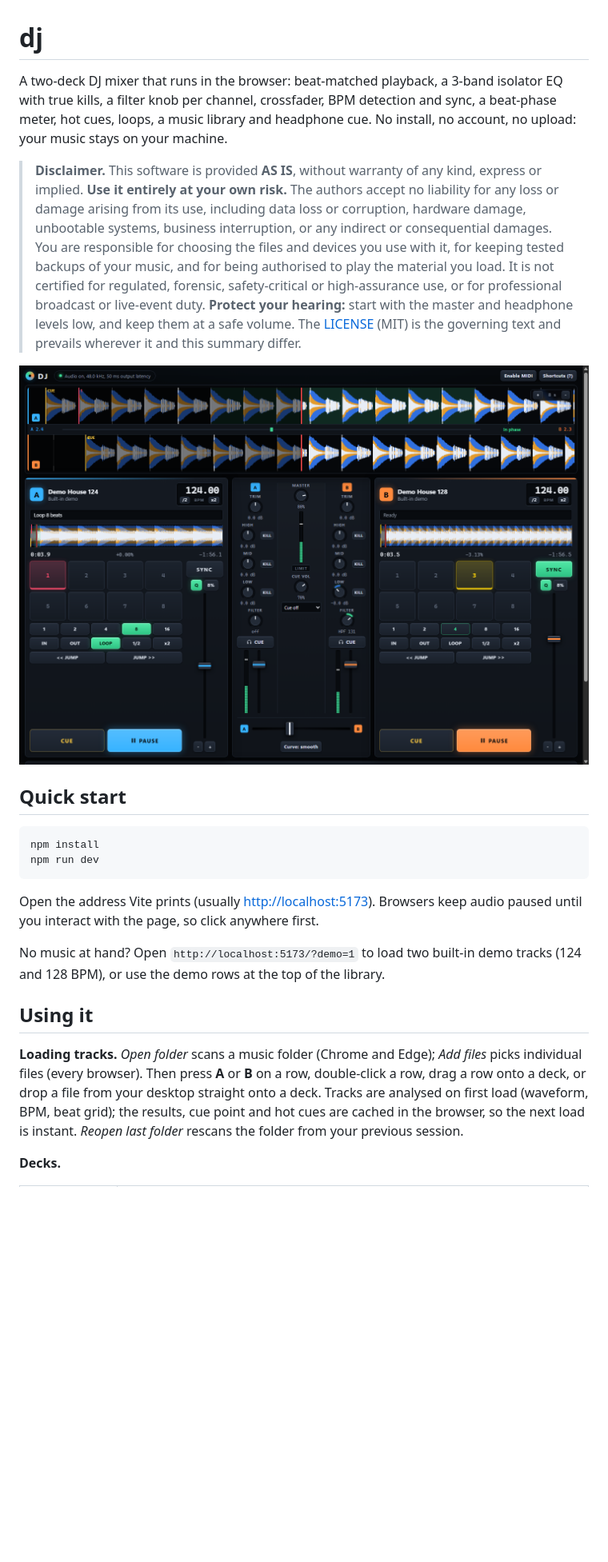
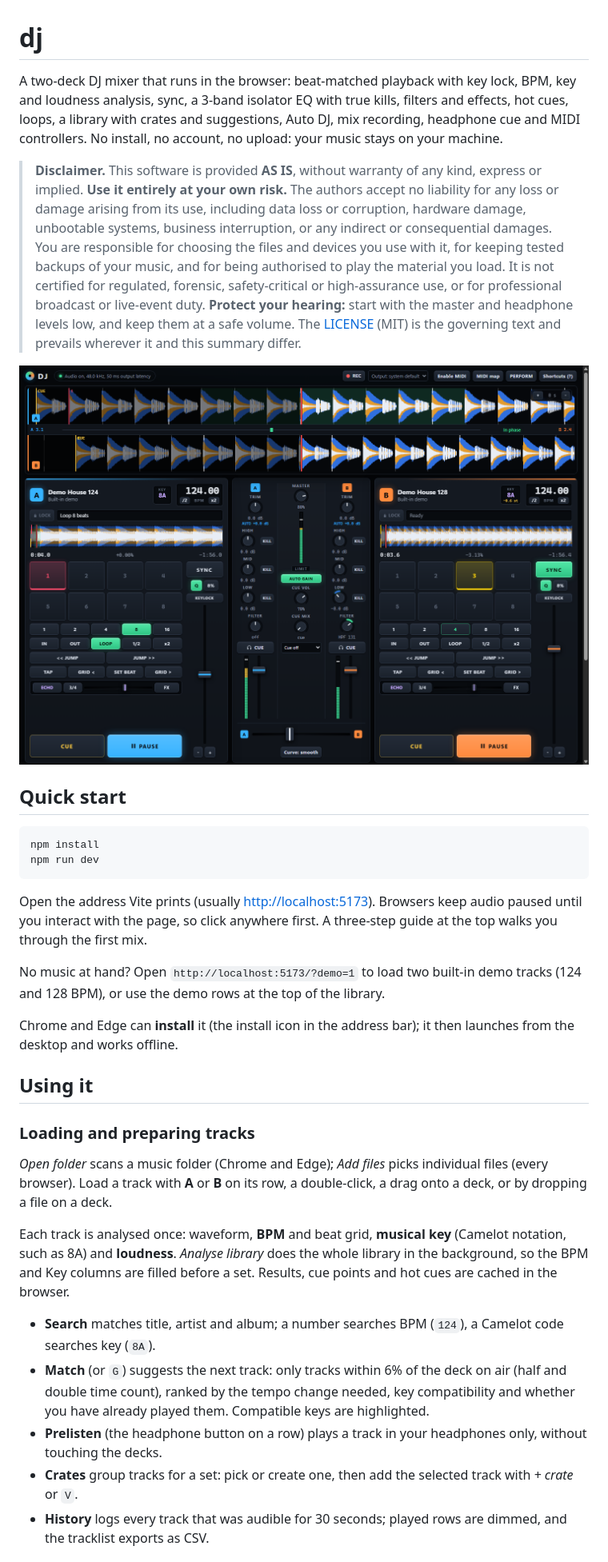
Before and after one commit to Pandiyarajk/dj, a Markdown page: README.md, the part around the change printed below. Shown: that part at 80% size. GitHub-like rendering; pictures changed too: docs/screenshot.png; blank space fills up the shorter version.

````diff
--- a/README.md
+++ b/README.md
@@ -1,10 +1,10 @@
 # dj
 
-A two-deck DJ mixer that runs in the browser: beat-matched playback, a 3-band
-isolator EQ with true kills, a filter knob per channel, crossfader, BPM
-detection and sync, a beat-phase meter, hot cues, loops, a music library and
-headphone cue. No install, no account, no upload: your music stays
-on your machine.
+A two-deck DJ mixer that runs in the browser: beat-matched playback with key
+lock, BPM, key and loudness analysis, sync, a 3-band isolator EQ with true
+kills, filters and effects, hot cues, loops, a library with crates and
+suggestions, Auto DJ, mix recording, headphone cue and MIDI controllers. No
+install, no account, no upload: your music stays on your machine.
 
 > **Disclaimer.** This software is provided **AS IS**, without warranty of any
 > kind, express or implied. **Use it entirely at your own risk.** The authors
@@ -29,19 +29,38 @@ npm run dev
 ```
 
 Open the address Vite prints (usually <http://localhost:5173>). Browsers keep
-audio paused until you interact with the page, so click anywhere first.
+audio paused until you interact with the page, so click anywhere first. A
+three-step guide at the top walks you through the first mix.
 
 No music at hand? Open `http://localhost:5173/?demo=1` to load two built-in
 demo tracks (124 and 128 BPM), or use the demo rows at the top of the library.
 
+Chrome and Edge can **install** it (the install icon in the address bar); it
+then launches from the desktop and works offline.
+
 ## Using it
 
-**Loading tracks.** *Open folder* scans a music folder (Chrome and Edge);
-*Add files* picks individual files (every browser). Then press **A** or **B**
-on a row, double-click a row, drag a row onto a deck, or drop a file from your
-desktop straight onto a deck. Tracks are analysed on first load (waveform,
-BPM, beat grid); the results, cue point and hot cues are cached in the
-browser, so the next load is instant. *Reopen last folder* rescans the folder
-from your previous session.
+### Loading and preparing tracks
 
-**Decks.**
+*Open folder* scans a music folder (Chrome and Edge); *Add files* picks
+individual files (every browser). Load a track with **A** or **B** on its row,
+a double-click, a drag onto a deck, or by dropping a file on a deck.
+
+Each track is analysed once: waveform, **BPM** and beat grid, **musical key**
+(Camelot notation, such as 8A) and **loudness**. *Analyse library* does the whole
+library in the background, so the BPM and Key columns are filled before a set.
+Results, cue points and hot cues are cached in the browser.
+
+- **Search** matches title, artist and album; a number searches BPM (`124`), a
+  Camelot code searches key (`8A`).
+- **Match** (or `G`) suggests the next track: only tracks within 6% of the
+  deck on air (half and double time count), ranked by the tempo change needed,
+  key compatibility and whether you have already played them. Compatible keys
+  are highlighted.
+- **Prelisten** (the headphone button on a row) plays a track in your
+  headphones only, without touching the decks.
+- **Crates** group tracks for a set: pick or create one, then add the selected
+  track with *+ crate* or `V`.
+- **History** logs every track that was audible for 30 seconds; played rows are
+  dimmed, and the tracklist exports as CSV.
+
````
Also changed, not shown: other parts of README.md (+100 -69 lines), CLAUDE.md (+11 -1 lines), 3 other files.
